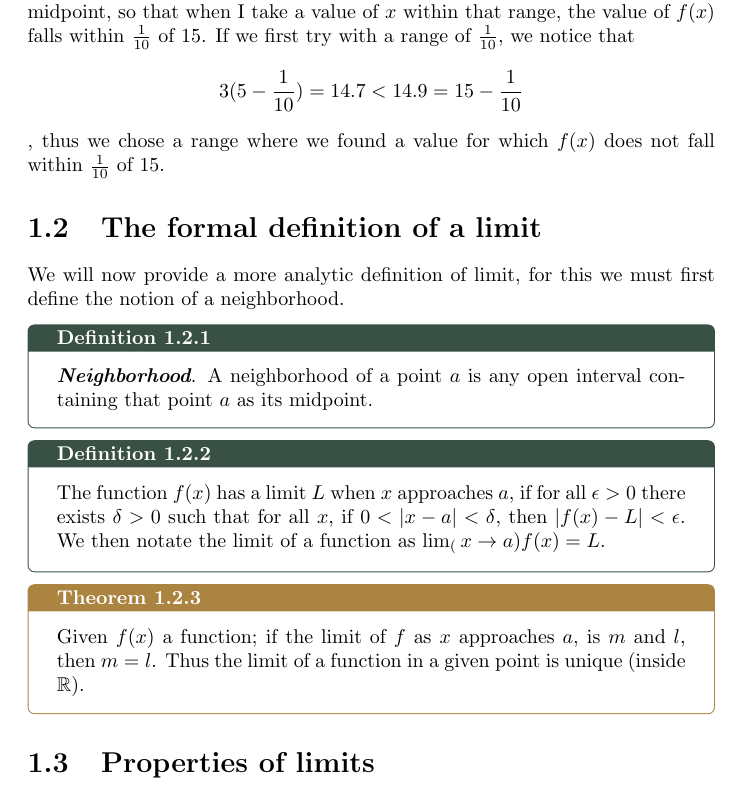
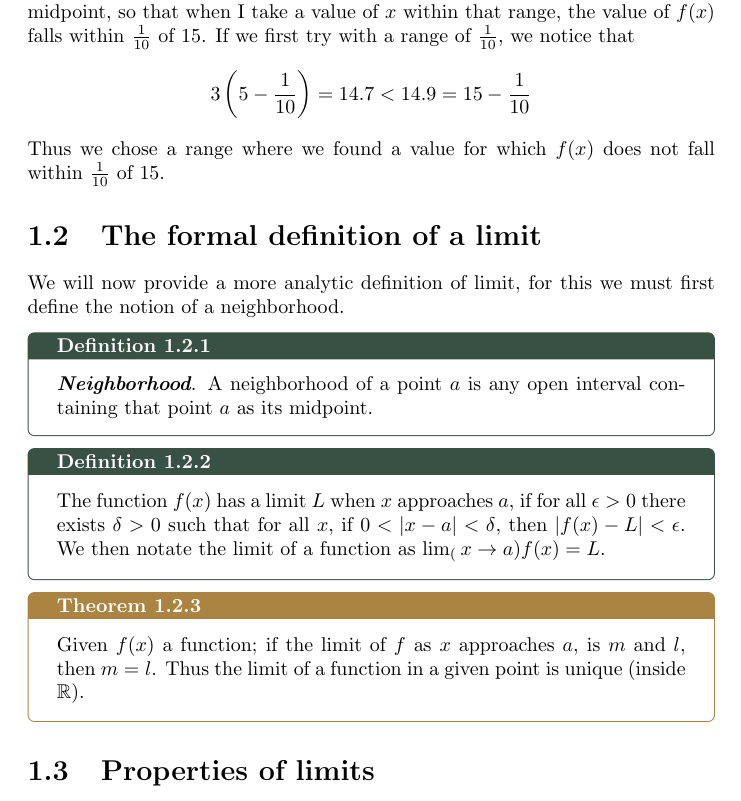
Before and after one commit to alexjmpb/college-notes, a LaTeX document (Chronicles/Period_II/Differential_Calculus/limits/limits.tex): part of page 5 of 7, cut so that both start at the same text. Compiled offline with pdfLaTeX.

Commit message:
2024-01-15

```diff
--- a/Chronicles/Period_II/Differential_Calculus/limits/limits.tex
+++ b/Chronicles/Period_II/Differential_Calculus/limits/limits.tex
@@ -172,7 +172,7 @@ Let's review some concrete examples to consolidate more this idea. Consider the
 
 Notice that we do not evaluate the function at $x=5$, this is because we are not concerned about what happens at that point, we only want to know the values that are close to that point. Let us now ask a question, if $f(x)$ gets closer to $15$ at a distance less than $\frac{1}{10} = 0.1$, how close to $5$ do the values of $x$ need to be?
 
-The answer is $\frac{1}{30} \approx 0.03$, let's think of why this needs to be the value. Our function is $f(x) = 3x$ this means that whatever $x$ we input, we'll receive 3 times that value as an output. Knowing this, we have to find a range, with 5 as its midpoint, so that when I take a value of $x$ within that range, the value of $f(x)$ falls within $\frac{1}{10}$ of 15. If we first try with a range of $\frac{1}{10}$, we notice that $$3(5 - \dfrac{1}{10}) = 14.7 < 14.9 = 15 - \dfrac{1}{10}$$, thus we chose a range where we found a value for which $f(x)$ does not fall within $\frac{1}{10}$ of 15.
+The answer is $\frac{1}{30} \approx 0.03$, let's think of why this needs to be the value. Our function is $f(x) = 3x$ this means that whatever $x$ we input, we'll receive 3 times that value as an output. Knowing this, we have to find a range, with 5 as its midpoint, so that when I take a value of $x$ within that range, the value of $f(x)$ falls within $\frac{1}{10}$ of 15. If we first try with a range of $\frac{1}{10}$, we notice that $$3\left(5 - \dfrac{1}{10}\right) = 14.7 < 14.9 = 15 - \dfrac{1}{10}$$ Thus we chose a range where we found a value for which $f(x)$ does not fall within $\frac{1}{10}$ of 15.
 
 
 \section{The formal definition of a limit}
```
Also changed, not shown: Chronicles/Period_II/Differential_Calculus/limits/limits.pdf.
